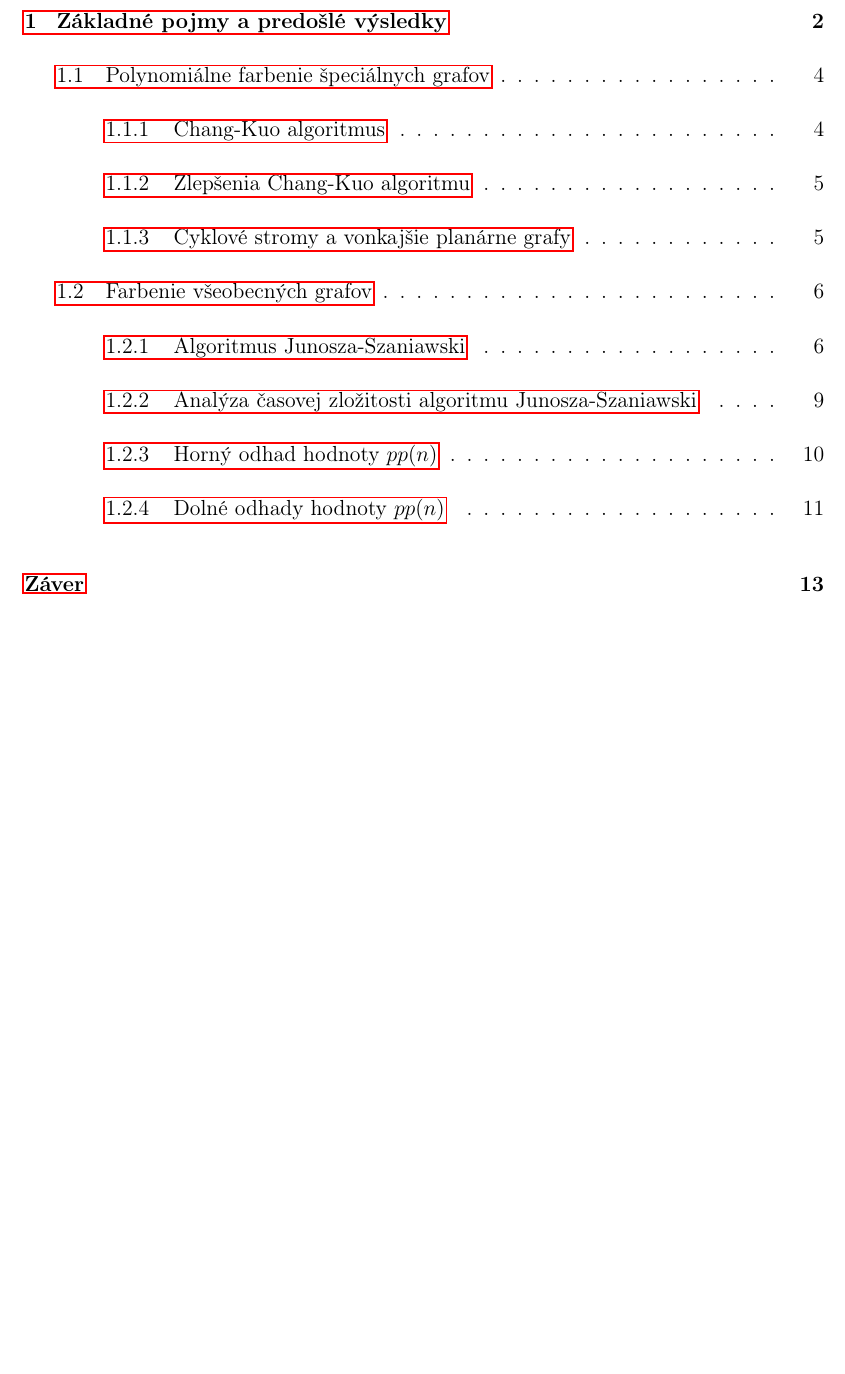
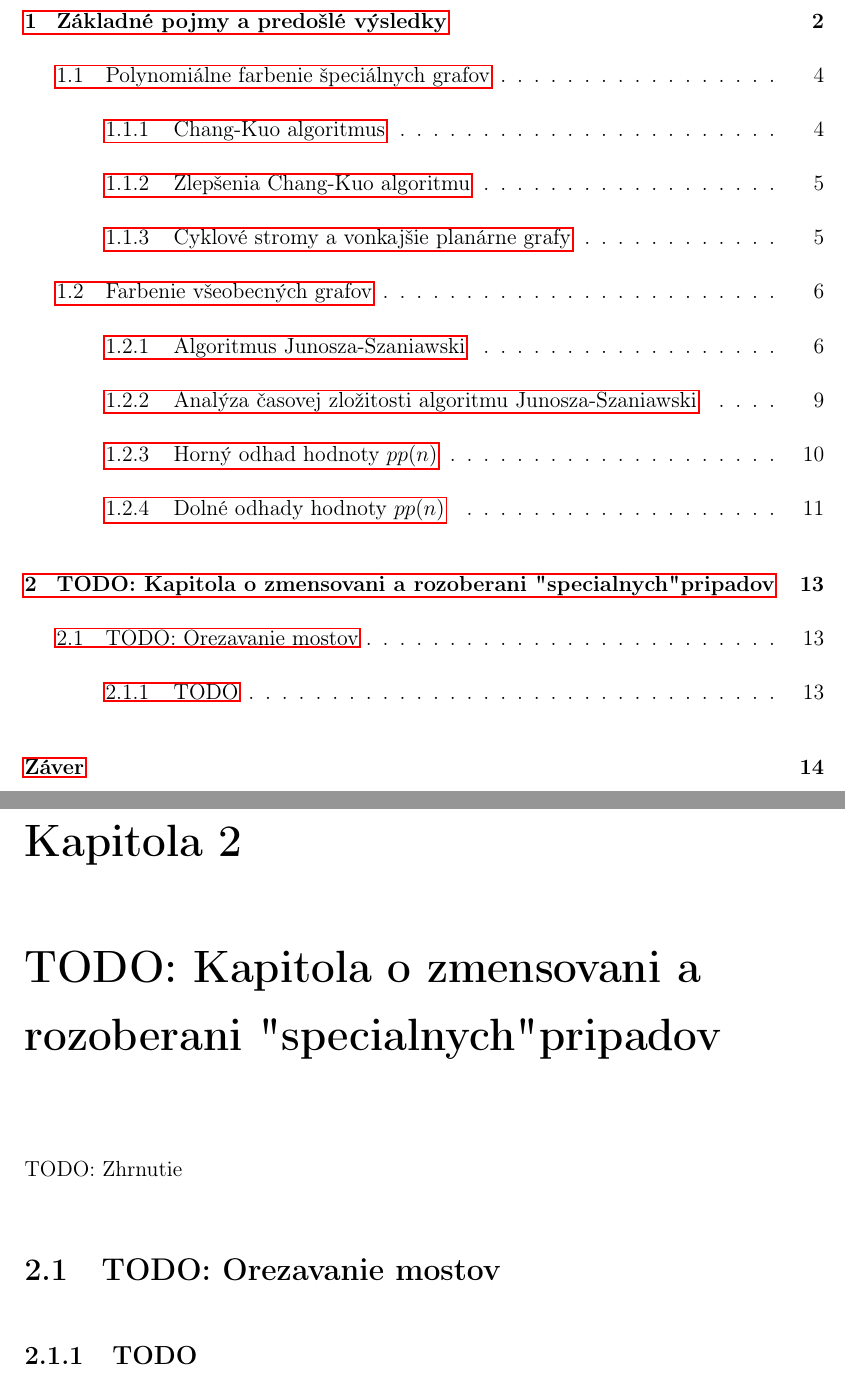
Before and after one commit to Sameth/master-thesis, a LaTeX book (main.tex, which reads osekavanie.tex): part of page 7 of 24 before the commit and two parts of pages 7 and 22 of 25 after it, the two joined at a grey line, cut so that both start at the same text, the shorter picture padded with empty space. Compiled offline with pdfLaTeX.

Commit message:
Nova kapitolagit add main.tex osekavanie.tex 1!

```diff
--- /dev/null
+++ b/osekavanie.tex
@@ -0,0 +1,7 @@
+\chapter{TODO: Kapitola o zmensovani a rozoberani "specialnych" pripadov}
+
+TODO: Zhrnutie
+
+\section{TODO: Orezavanie mostov}
+
+\subsection{TODO}
```
Also changed, not shown: main.tex (+2 -0 lines).
